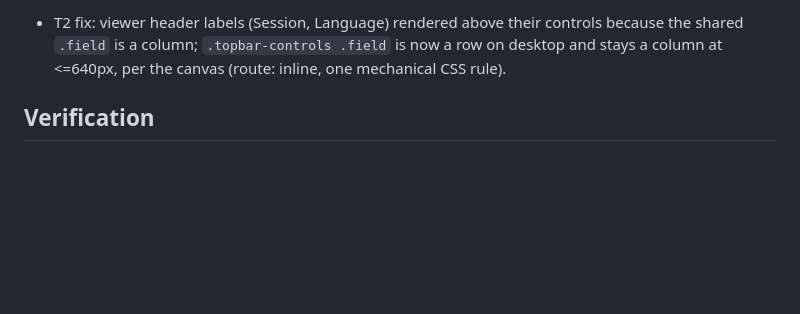
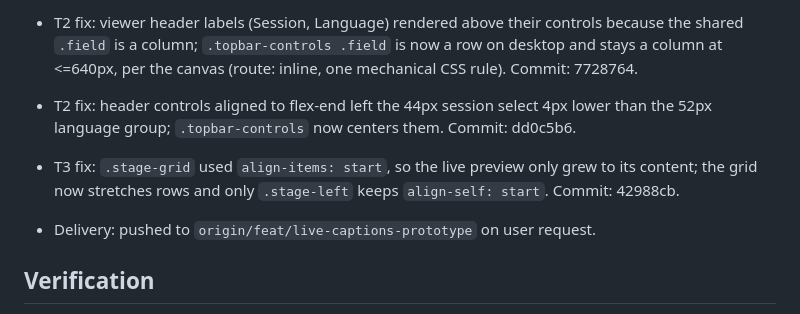
Before and after one commit to nachopiris/captearla, a Markdown page: odd/tasks/visual-design.md, the part around the change. GitHub-like rendering; blank space fills up the shorter version.

Commit message:
docs(odd): record visual-design fixes and delivery

```diff
--- a/odd/tasks/visual-design.md
+++ b/odd/tasks/visual-design.md
@@ -99,7 +99,12 @@ Branch: `feat/live-captions-prototype` (existing feature branch).
 
 - T2 fix: viewer header labels (Session, Language) rendered above their controls because the
   shared `.field` is a column; `.topbar-controls .field` is now a row on desktop and stays a
-  column at <=640px, per the canvas (route: inline, one mechanical CSS rule).
+  column at <=640px, per the canvas (route: inline, one mechanical CSS rule). Commit: 7728764.
+- T2 fix: header controls aligned to flex-end left the 44px session select 4px lower than the
+  52px language group; `.topbar-controls` now centers them. Commit: dd0c5b6.
+- T3 fix: `.stage-grid` used `align-items: start`, so the live preview only grew to its content;
+  the grid now stretches rows and only `.stage-left` keeps `align-self: start`. Commit: 42988cb.
+- Delivery: pushed to `origin/feat/live-captions-prototype` on user request.
 
 ## Verification
 - `npm test`: 13 files / 74 tests passed (10 new in `tests/stage/stage-core.test.ts`, all
```
